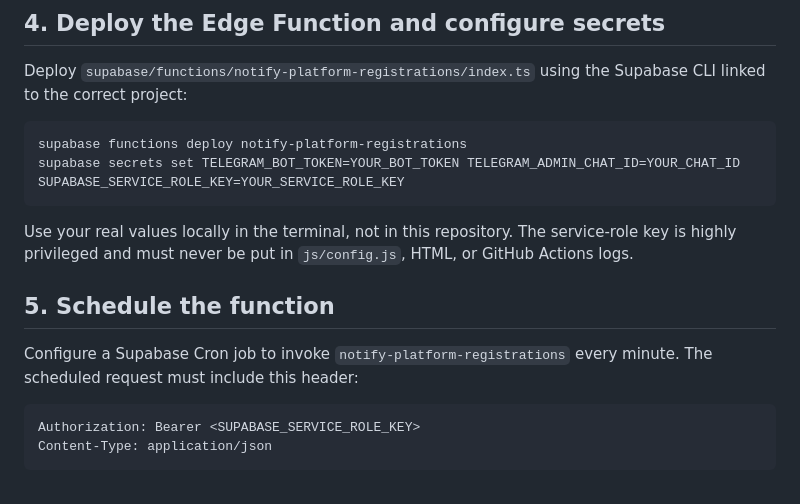
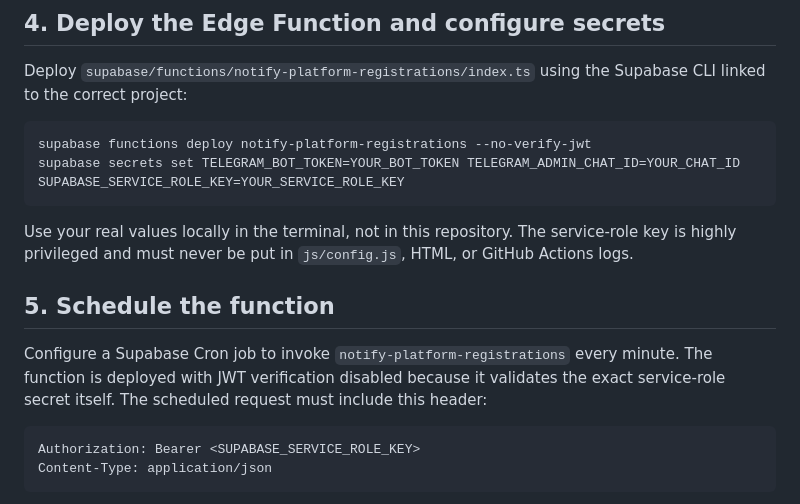
Before and after one commit to ttsnmrz-cmd/tutor-finance, a Markdown page: supabase/PLATFORM_MONITORING_SETUP.md, the part around the change. GitHub-like rendering.

Commit message:
Clarify secure scheduled function deployment

````diff
--- a/supabase/PLATFORM_MONITORING_SETUP.md
+++ b/supabase/PLATFORM_MONITORING_SETUP.md
@@ -39,7 +39,7 @@ After that, sign out and sign in again. The **Админ** tab should appear for
 Deploy `supabase/functions/notify-platform-registrations/index.ts` using the Supabase CLI linked to the correct project:
 
 ```bash
-supabase functions deploy notify-platform-registrations
+supabase functions deploy notify-platform-registrations --no-verify-jwt
 supabase secrets set TELEGRAM_BOT_TOKEN=YOUR_BOT_TOKEN TELEGRAM_ADMIN_CHAT_ID=YOUR_CHAT_ID SUPABASE_SERVICE_ROLE_KEY=YOUR_SERVICE_ROLE_KEY
 ```
 
@@ -47,7 +47,7 @@ Use your real values locally in the terminal, not in this repository. The servic
 
 ## 5. Schedule the function
 
-Configure a Supabase Cron job to invoke `notify-platform-registrations` every minute. The scheduled request must include this header:
+Configure a Supabase Cron job to invoke `notify-platform-registrations` every minute. The function is deployed with JWT verification disabled because it validates the exact service-role secret itself. The scheduled request must include this header:
 
 ```
 Authorization: Bearer <SUPABASE_SERVICE_ROLE_KEY>
````
